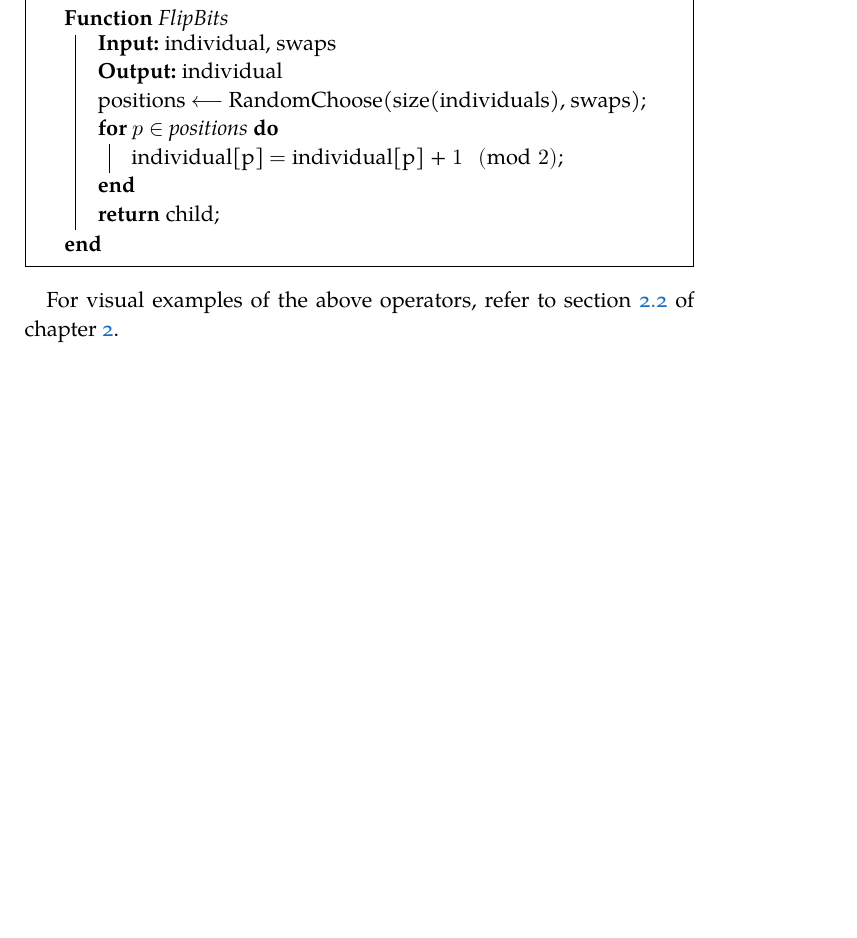
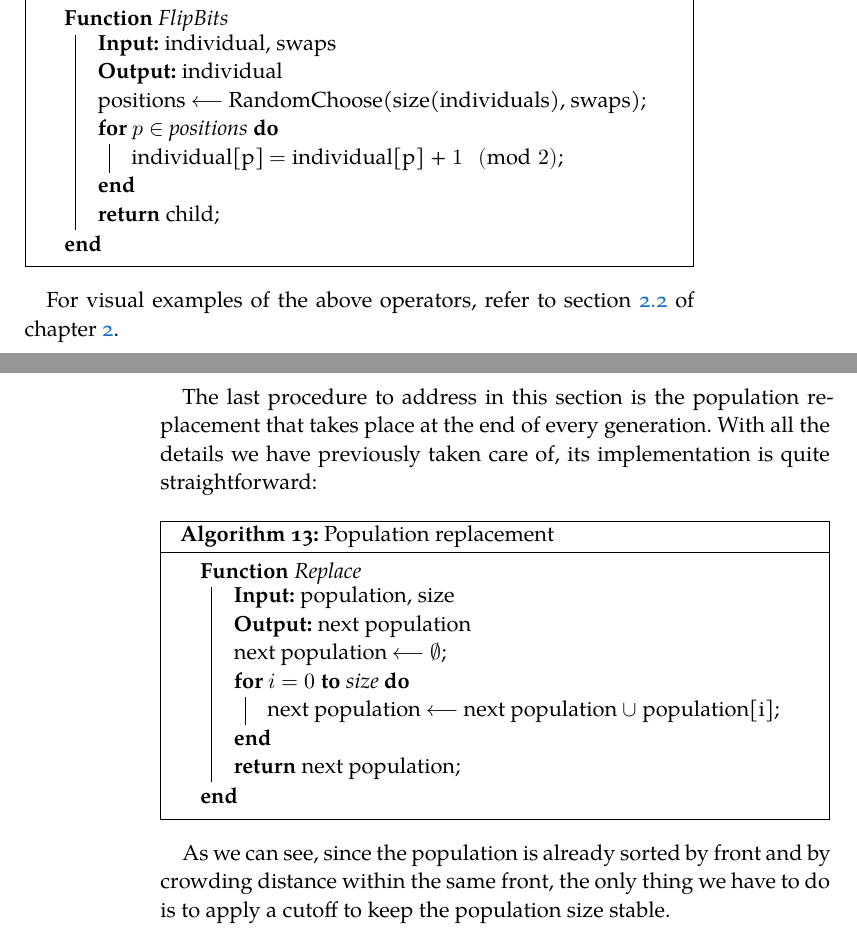
Before and after one commit to jleon95/UGR_TFG, a LaTeX thesis (doc/Thesis.tex, which reads doc/Chapters/Chapter05.tex): part of page 38 of 40 before the commit and two parts of pages 38 and 39 of 41 after it, the two joined at a grey line, cut so that both start at the same text, the shorter picture padded with empty space. Compiled offline with XeLaTeX; a missing font is replaced by an installed copy or a similar font.

Commit message:
Added population replacement pseudocode

```diff
--- a/doc/Chapters/Chapter05.tex
+++ b/doc/Chapters/Chapter05.tex
@@ -418,3 +418,32 @@ We previously hinted in chapter \ref{ch:background} at a binary representation w
 	\vspace{0.3cm}
 
 	For visual examples of the above operators, refer to section \ref{sec:genetic_algorithms} of chapter \ref{ch:background}.
+
+\newpage
+
+	The last procedure to address in this section is the population replacement that takes place at the end of every generation. With all the details we have previously taken care of, its implementation is quite straightforward:
+
+	\vspace{0.3cm}
+
+	\begin{algorithm}[H]
+
+		\Fn{Replace}{
+
+			\KwIn{population, size}
+			\KwOut{next population}
+			next population $\longleftarrow$ $\emptyset$\;
+
+			\For{$i = 0$ \KwTo \textit{size}}{
+				next population $\longleftarrow$ next population $\cup$ population[i]\;
+			}
+
+			\KwRet next population\;
+		}
+
+		\caption{Population replacement}
+
+	\end{algorithm}
+
+	\vspace{0.3cm}
+
+	As we can see, since the population is already sorted by front and by crowding distance within the same front, the only thing we have to do is to apply a cutoff to keep the population size stable.
```
